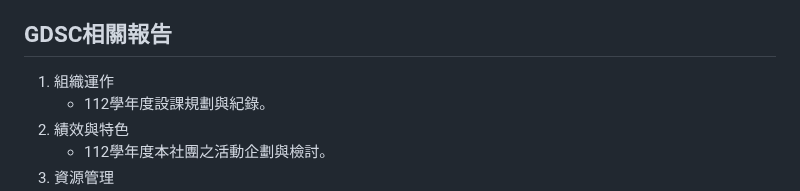
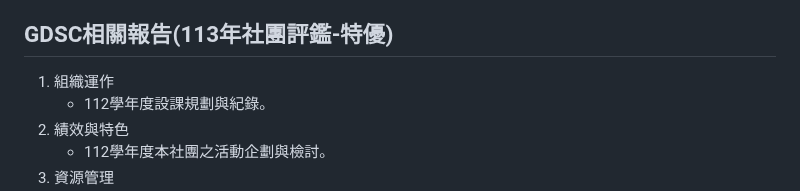
Before and after one commit to ISX901006/isaac_shih_portfolio, a Markdown page: README.md, the part around the change. Drawn GitHub-style.

```diff
--- a/README.md
+++ b/README.md
@@ -14,7 +14,7 @@
    - 使用Python進行關聯規則分析。
    - 使用Excel進行成對樣本T檢定。
    - 使用SPSS進行簡單線性迴歸分析與羅吉斯迴歸分析。
-## GDSC相關報告
+## GDSC相關報告(113年社團評鑑-特優)
 1. 組織運作
    - 112學年度設課規劃與紀錄。
 2. 績效與特色
```
